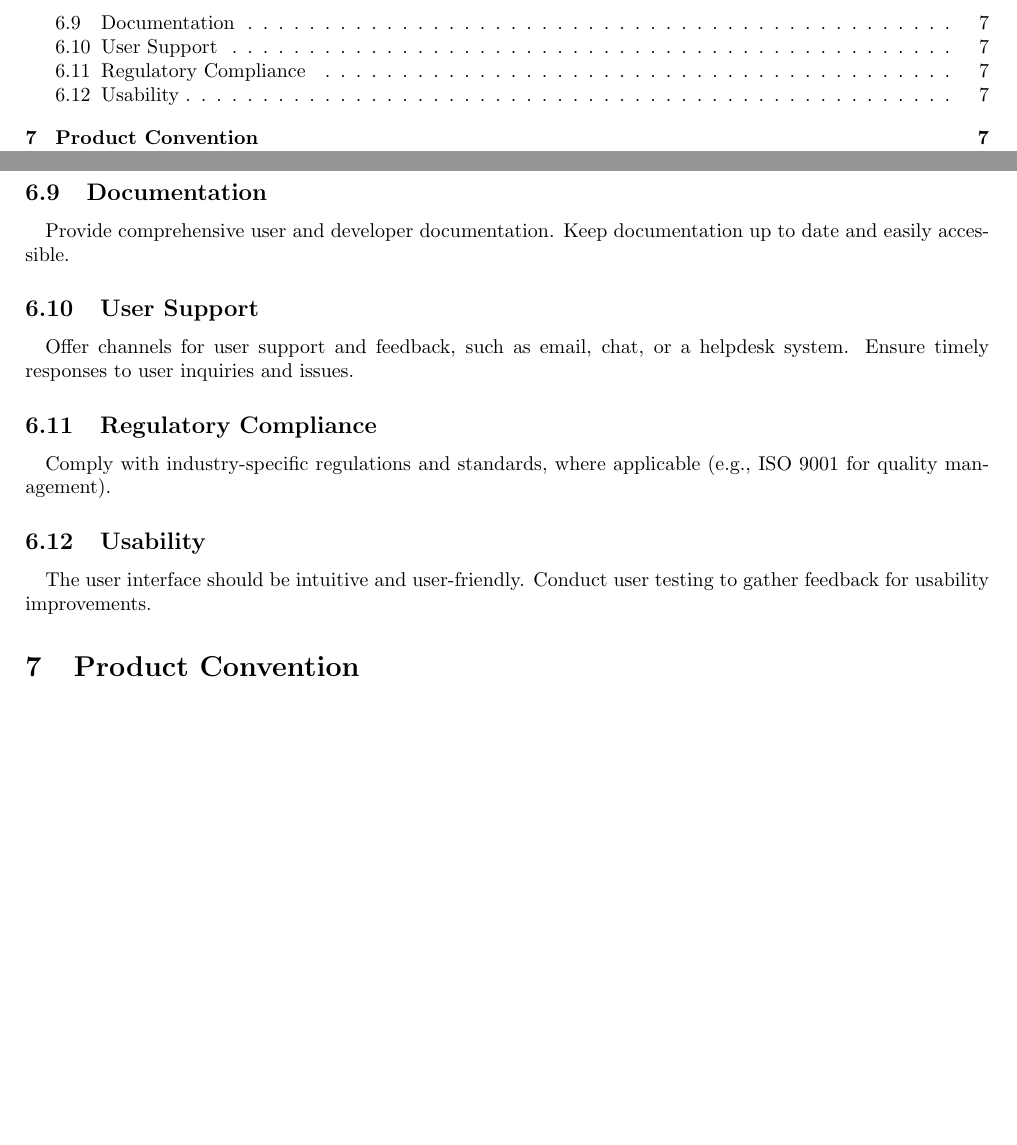
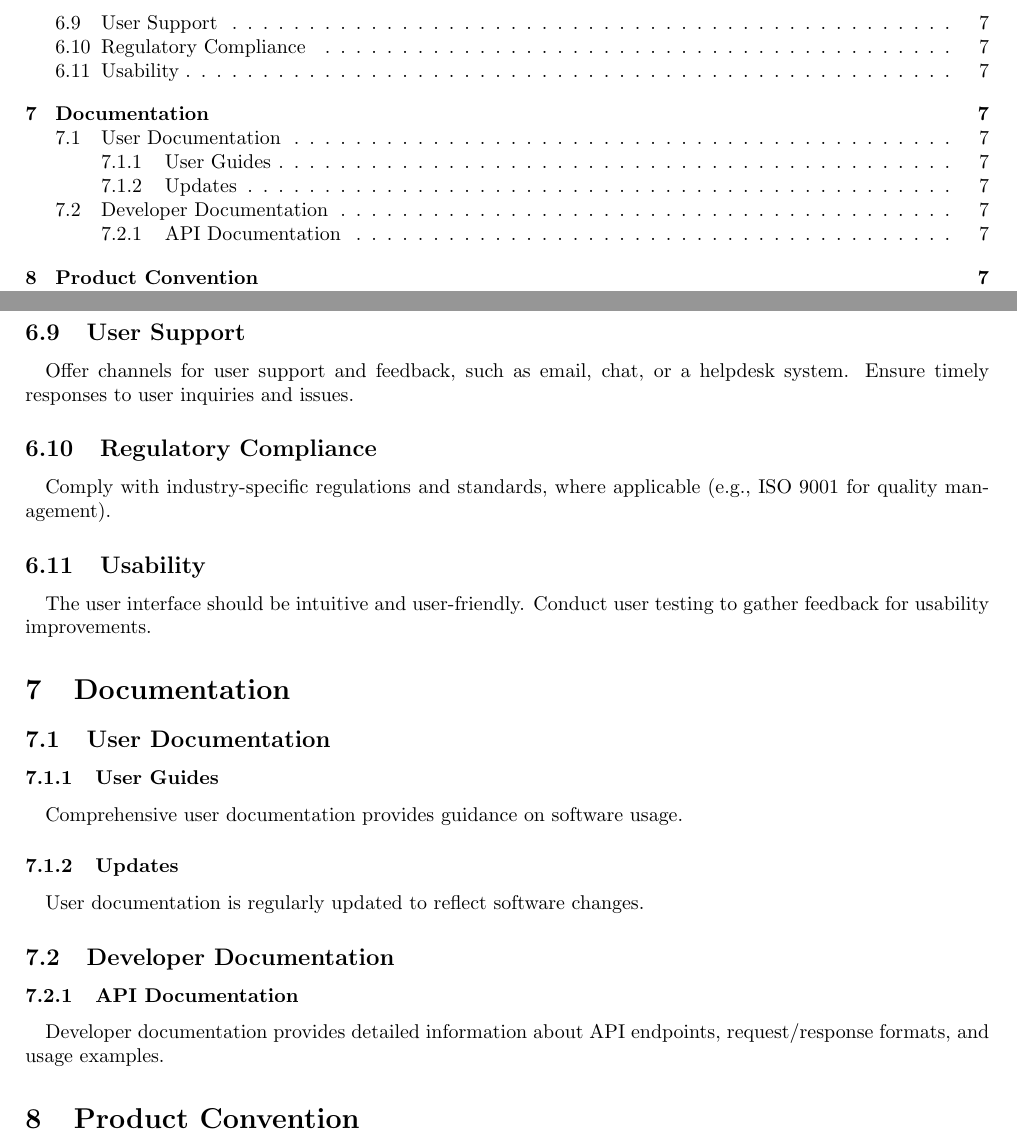
Before and after one commit to Sourav0611/testCaseGen_SRS, a LaTeX document (main.tex): two parts of pages 3 and 8 of 9 before the commit and two parts of pages 3 and 8 of 10 after it, joined at a grey line, cut at the place of the change, the shorter picture padded with empty space. Compiled offline with pdfLaTeX.

Commit message:
Add Documentation section

```diff
--- a/main.tex
+++ b/main.tex
@@ -317,11 +317,6 @@ Verify compatibility with different operating systems (e.g., Windows, macOS, Lin
 Support multiple languages and locales in the user interface.
 Format dates, times, and numbers according to the user's locale.
 
-\subsection{Documentation}
-\paragraph{}
-Provide comprehensive user and developer documentation.
-Keep documentation up to date and easily accessible.
-
 \subsection{User Support}
 \paragraph{}
 Offer channels for user support and feedback, such as email, chat, or a helpdesk system.
@@ -335,6 +330,24 @@ Comply with industry-specific regulations and standards, where applicable (e.g.,
 \paragraph{}
 The user interface should be intuitive and user-friendly.
 Conduct user testing to gather feedback for usability improvements.
+
+% =================================================================
+
+\section{Documentation}
+\subsection{User Documentation}
+\subsubsection{User Guides}
+\paragraph{}
+Comprehensive user documentation provides guidance on software usage.
+
+\subsubsection{Updates}
+\paragraph{}
+User documentation is regularly updated to reflect software changes.
+
+\subsection{Developer Documentation}
+\subsubsection{API Documentation}
+\paragraph{}
+Developer documentation provides detailed information about API endpoints,
+request/response formats, and usage examples.
 
 % =================================================================
 
```
Also changed, not shown: main.tex (2 more changed lines).
